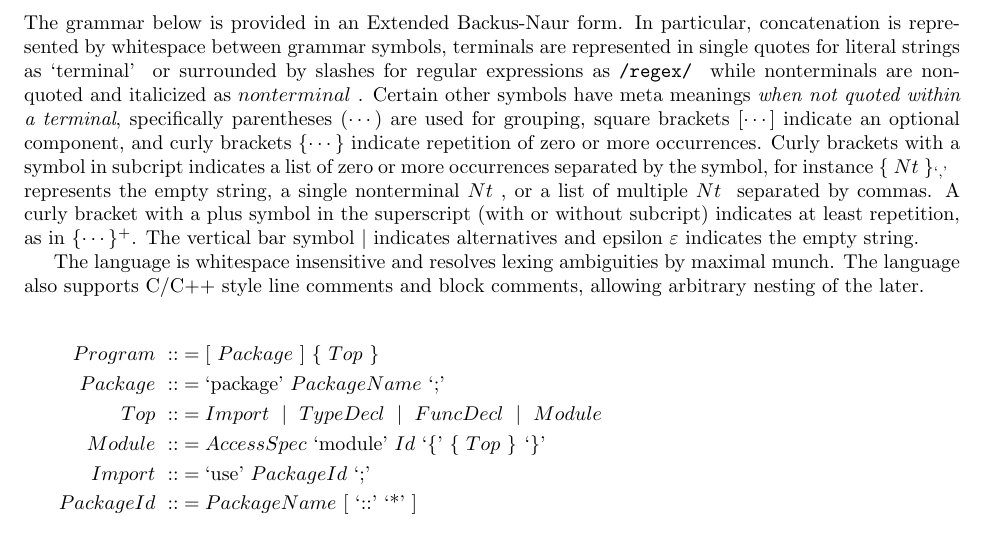
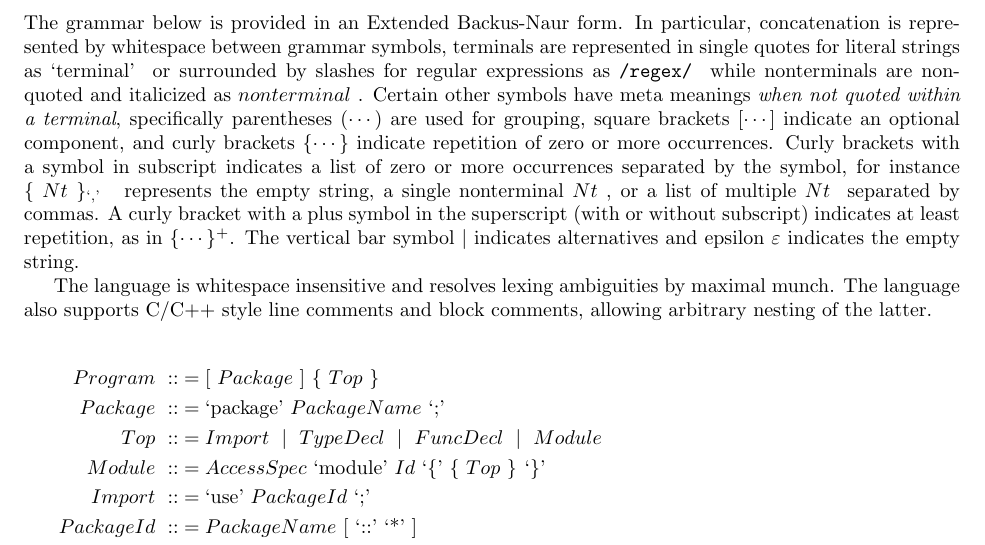
Before and after one commit to RArbore/Hercules, a LaTeX document (frontend/spec.tex): part of page 1 of 3, cut so that both start at the same text. Compiled offline with pdfLaTeX.

Commit message:
Fix typos

```diff
--- a/frontend/spec.tex
+++ b/frontend/spec.tex
@@ -61,12 +61,12 @@ TODO
 The grammar below is provided in an Extended Backus-Naur form.
 In particular, concatenation is represented by whitespace between grammar symbols, terminals are represented in single quotes for literal strings as $\terminal{terminal}$ or surrounded by slashes for regular expressions as $\regex{regex}$ while nonterminals are non-quoted and italicized as $\nonterminal{nonterminal}$.
 Certain other symbols have meta meanings \emph{when not quoted within a terminal}, specifically parentheses $(\cdots)$ are used for grouping, square brackets $[\cdots]$ indicate an optional component, and curly brackets $\{ \cdots \}$ indicate repetition of zero or more occurrences.
-Curly brackets with a symbol in subcript indicates a list of zero or more occurrences separated by the symbol, for instance $\gramRepeat[\terminal{,}]{\nonterminal{Nt}}$ represents the empty string, a single nonterminal $\nonterminal{Nt}$, or a list of multiple $\nonterminal{Nt}$ separated by commas.
-A curly bracket with a plus symbol in the superscript (with or without subcript) indicates at least repetition, as in $\{ \cdots \}^{+}$.
+Curly brackets with a symbol in subscript indicates a list of zero or more occurrences separated by the symbol, for instance $\gramRepeat[\terminal{,}]{\nonterminal{Nt}}$ represents the empty string, a single nonterminal $\nonterminal{Nt}$, or a list of multiple $\nonterminal{Nt}$ separated by commas.
+A curly bracket with a plus symbol in the superscript (with or without subscript) indicates at least repetition, as in $\{ \cdots \}^{+}$.
 The vertical bar symbol $\mid$ indicates alternatives and epsilon $\varepsilon$ indicates the empty string.
 
 The language is whitespace insensitive and resolves lexing ambiguities by maximal munch.
-The language also supports C/C++ style line comments and block comments, allowing arbitrary nesting of the later.
+The language also supports C/C++ style line comments and block comments, allowing arbitrary nesting of the latter.
 
 \begin{align*}
 %
```
